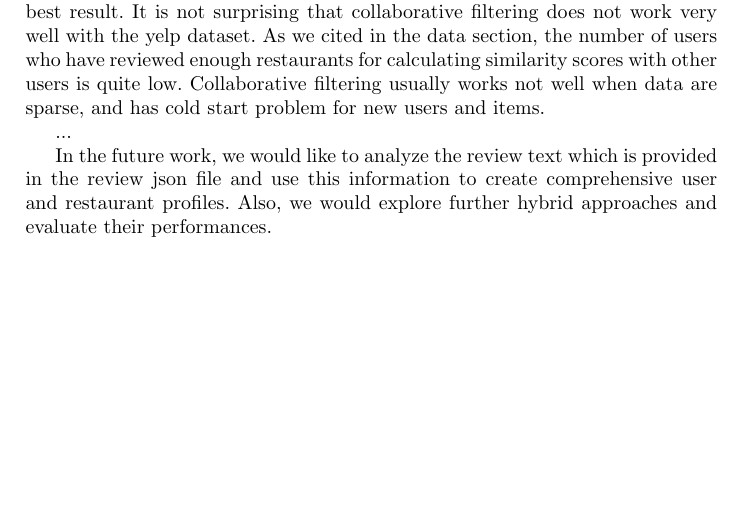
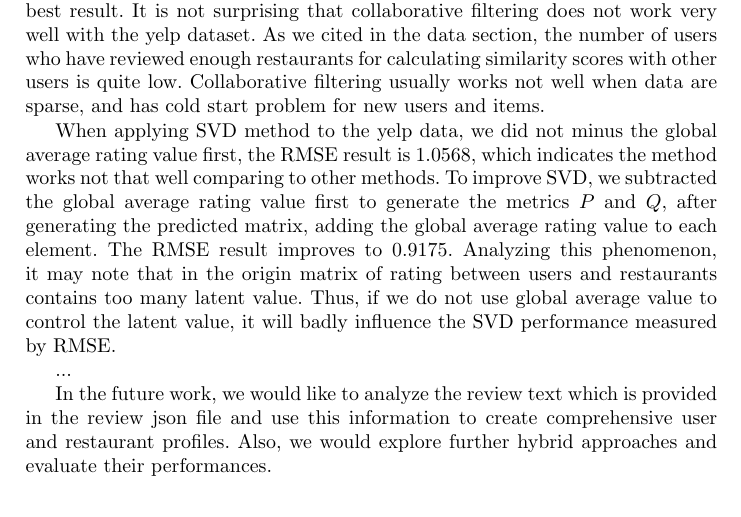
Before and after one commit to JiaoyangFU/DataMining, a LaTeX paper (report/proj.tex): part of page 6 of 12 before the commit and part of page 6 of 13 after it, cut so that both start at the same text, the shorter picture padded with empty space. Compiled offline with pdfLaTeX.

Commit message:
discuss_svd

```diff
--- a/report/proj.tex
+++ b/report/proj.tex
@@ -178,6 +178,8 @@ Table 1 shows the RMSE and MAE of each applied algorithms.
 
 \section{Discussion and Future Work}
 From table 1 we can see that the baseline which is a mean predictor yields the best result. It is not surprising that collaborative filtering does not work very well with the yelp dataset. As we cited in the data section, the number of users who have reviewed enough restaurants for calculating similarity scores with other users is quite low. Collaborative filtering usually works not well when data are sparse, and has cold start problem for new users and items.
+
+When applying SVD method to the yelp data, we did not minus the global average rating value first, the RMSE result is 1.0568, which indicates the method works not that well comparing to other methods. To improve SVD, we subtracted the global average rating value first to generate the metrics $P$ and $Q$, after generating the predicted matrix, adding the global average rating value to each element. The RMSE result improves to  0.9175. Analyzing this phenomenon, it may note that in the origin matrix of rating between users and restaurants contains too many latent value. Thus, if we do not use global average value to control the latent value, it will badly influence the SVD performance measured by RMSE.
 
  ...
 
```
